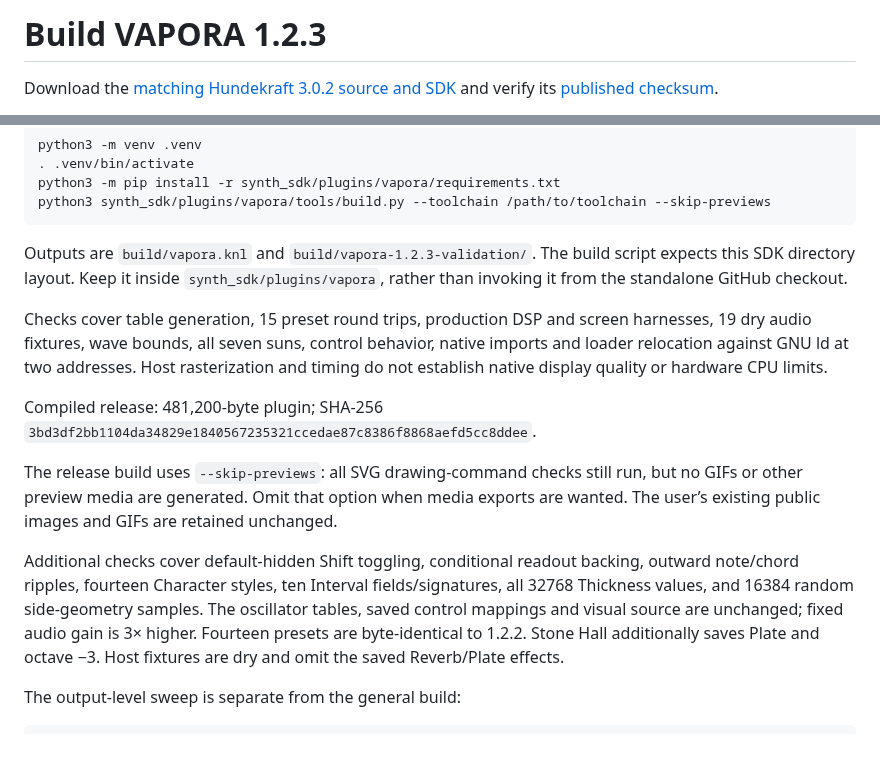
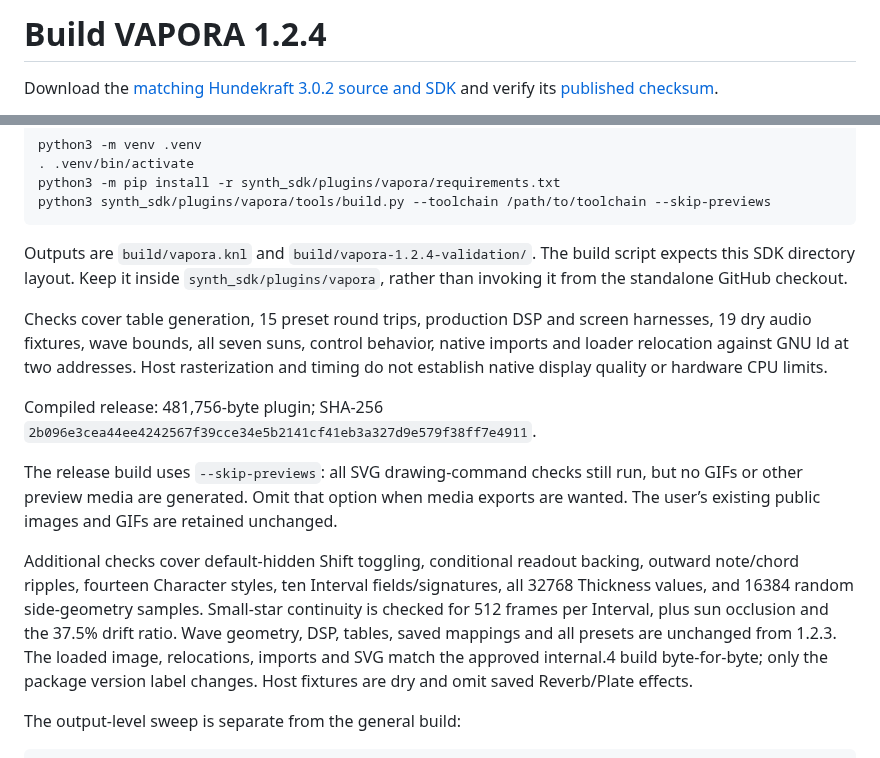
Before and after one commit to aiaaaa/vapora, a Markdown page: docs/BUILD.md, 2 parts joined by grey strips. GitHub-like rendering.

Commit message:
Update VAPORA 1.2.4 build and handoff notes

````diff
--- a/docs/BUILD.md
+++ b/docs/BUILD.md
@@ -1,4 +1,4 @@
-# Build VAPORA 1.2.3
+# Build VAPORA 1.2.4
 
 Download the [matching Hundekraft 3.0.2 source and SDK](https://hundekraft.github.io/op1-workshop/source/hundekraft-3.0.2-source.tar.gz) and verify its [published checksum](https://hundekraft.github.io/op1-workshop/source/hundekraft-3.0.2-source.tar.gz.sha256).
 
@@ -22,11 +22,11 @@ python3 -m pip install -r synth_sdk/plugins/vapora/requirements.txt
 python3 synth_sdk/plugins/vapora/tools/build.py --toolchain /path/to/toolchain --skip-previews
 ```
 
-Outputs are `build/vapora.knl` and `build/vapora-1.2.3-validation/`. The build script expects this SDK directory layout. Keep it inside `synth_sdk/plugins/vapora`, rather than invoking it from the standalone GitHub checkout.
+Outputs are `build/vapora.knl` and `build/vapora-1.2.4-validation/`. The build script expects this SDK directory layout. Keep it inside `synth_sdk/plugins/vapora`, rather than invoking it from the standalone GitHub checkout.
 
 Checks cover table generation, 15 preset round trips, production DSP and screen harnesses, 19 dry audio fixtures, wave bounds, all seven suns, control behavior, native imports and loader relocation against GNU ld at two addresses. Host rasterization and timing do not establish native display quality or hardware CPU limits.
 
-Compiled release: 481,200-byte plugin; SHA-256 `3bd3df2bb1104da34829e1840567235321ccedae87c8386f8868aefd5cc8ddee`.
+Compiled release: 481,756-byte plugin; SHA-256 `2b096e3cea44ee4242567f39cce34e5b2141cf41eb3a327d9e579f38ff7e4911`.
 
 The release build uses `--skip-previews`: all SVG drawing-command checks still
 run, but no GIFs or other preview media are generated. Omit that option when
@@ -35,7 +35,7 @@ media exports are wanted. The user’s existing public images and GIFs are retai
 Additional checks cover default-hidden Shift toggling, conditional readout
 backing, outward note/chord ripples, fourteen Character styles, ten Interval
 fields/signatures, all 32768 Thickness values, and 16384 random side-geometry
-samples. The oscillator tables, saved control mappings and visual source are unchanged; fixed audio gain is 3× higher. Fourteen presets are byte-identical to 1.2.2. Stone Hall additionally saves Plate and octave −3. Host fixtures are dry and omit the saved Reverb/Plate effects.
+samples. Small-star continuity is checked for 512 frames per Interval, plus sun occlusion and the 37.5% drift ratio. Wave geometry, DSP, tables, saved mappings and all presets are unchanged from 1.2.3. The loaded image, relocations, imports and SVG match the approved internal.4 build byte-for-byte; only the package version label changes. Host fixtures are dry and omit saved Reverb/Plate effects.
 
 The output-level sweep is separate from the general build:
 
````
Also changed, not shown: docs/HUNDEKRAFT.md (+4 -4 lines).
